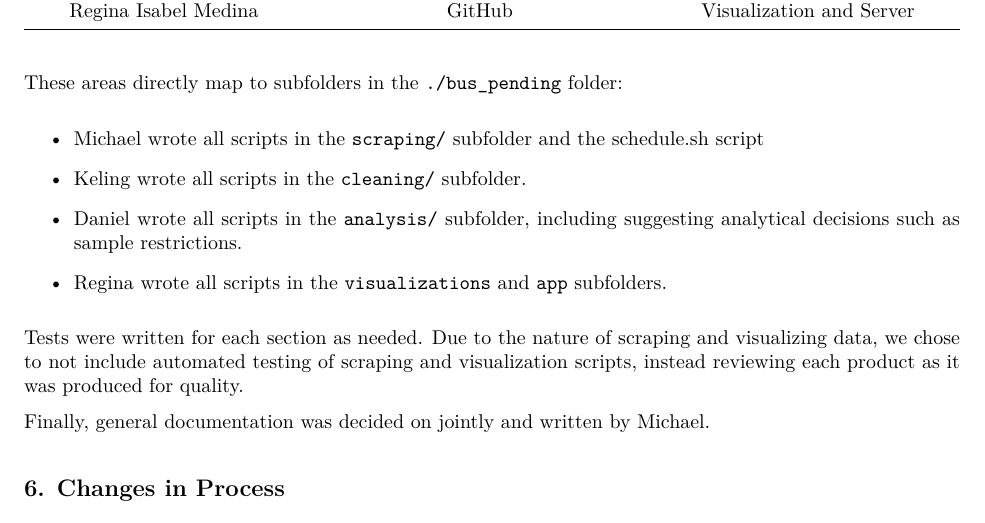
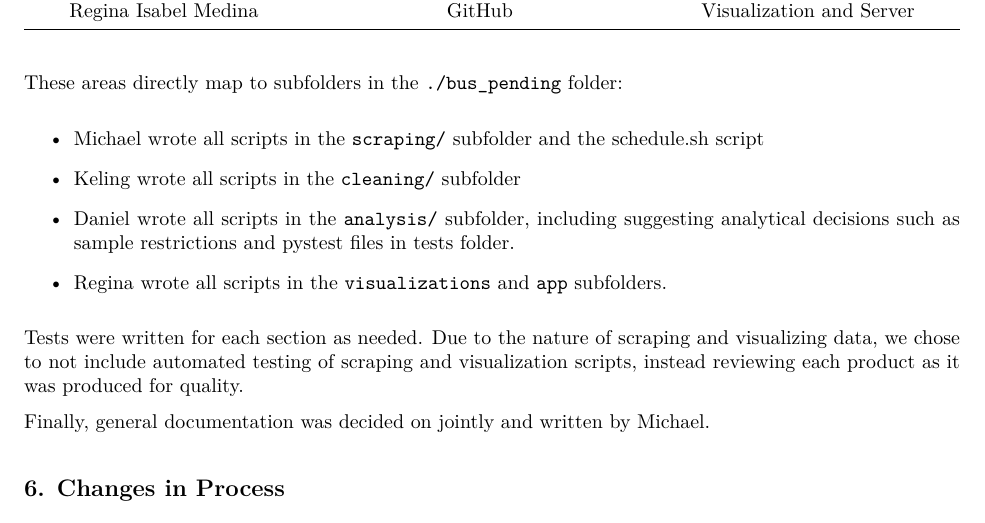
Before and after one commit to uchicago-mscapp-projects/bus_pending, an R Markdown document (report/proj-paper.Rmd): part of page 5 of 5, cut so that both start at the same text. The pictures show the output file report/proj-paper.pdf that the author committed with the source.

Commit message:
Final Report

```diff
--- a/report/proj-paper.Rmd
+++ b/report/proj-paper.Rmd
@@ -179,7 +179,7 @@ These areas directly map to subfolders in the `./bus_pending` folder:
 
 -   Keling wrote all scripts in the `cleaning/` subfolder
 
--   Daniel wrote all scripts in the `analysis/` subfolder, including suggesting analytical decisions such as sample restrictions and pystest files.
+-   Daniel wrote all scripts in the `analysis/` subfolder, including suggesting analytical decisions such as sample restrictions and pystest files in tests folder.
 
 -   Regina wrote all scripts in the `visualizations` and `app` subfolders.
 
```
Also changed, not shown: report/proj-paper.pdf.
